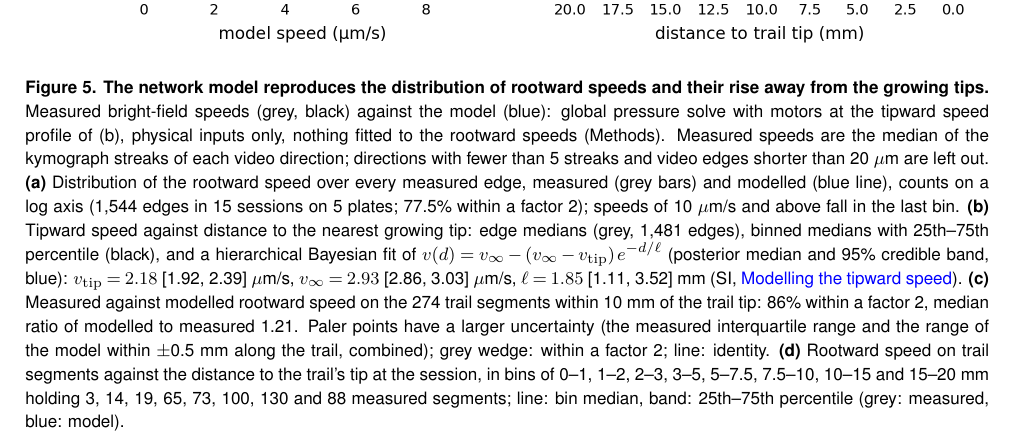
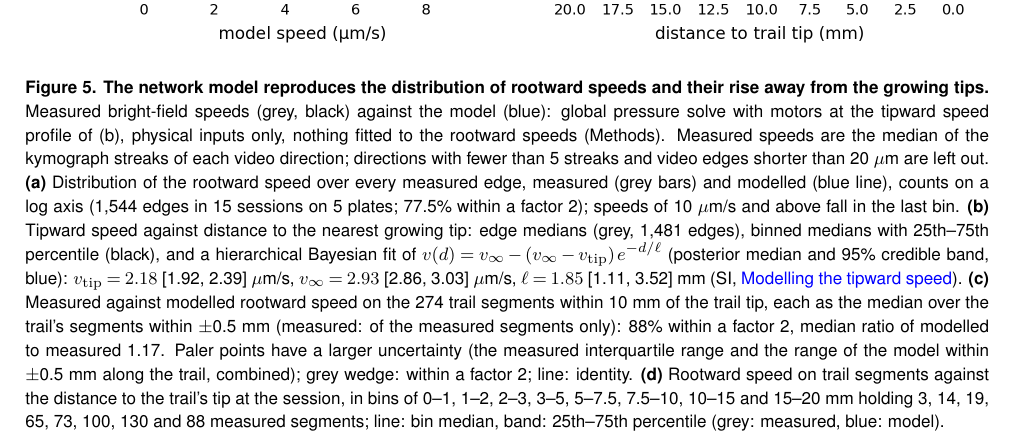
Before and after one commit to Staalduine/AMF_Transport, a LaTeX document (00_Article_Merge.tex, which reads 01_Article_MainText.tex): part of page 11 of 49, cut so that both start at the same text. Compiled offline with pdfLaTeX.

Commit message:
Fig 5c: model and measurement as medians over +-0.5 mm along the trail (88 % within 2x, bias 1.17); caption numbers; note with the sweep and the constant baseline
Co-Authored-By: Claude Opus 5.5 <noreply@anthropic.com>

```diff
--- a/01_Article_MainText.tex
+++ b/01_Article_MainText.tex
@@ -349,13 +349,14 @@ Measured bright-field speeds (grey, black) against the model (blue): global pres
 Measured speeds are the median of the kymograph streaks of each video direction; directions with fewer than 5 streaks and video edges shorter than 20~$\mu$m are left out.
 \textbf{(a)} Distribution of the rootward speed over every measured edge, measured (grey bars) and modelled (blue line), counts on a log axis (1,544 edges in 15 sessions on 5 plates; 77.5\% within a factor 2); speeds of 10~$\mu$m/s and above fall in the last bin.
 \textbf{(b)} Tipward speed against distance to the nearest growing tip: edge medians (grey, 1,481 edges), binned medians with 25th--75th percentile (black), and a hierarchical Bayesian fit of $v(d) = v_\infty - (v_\infty - v_{\mathrm{tip}})\, e^{-d/\ell}$ (posterior median and 95\% credible band, blue): $v_{\mathrm{tip}} = 2.18$ [1.92, 2.39]~$\mu$m/s, $v_\infty = 2.93$ [2.86, 3.03]~$\mu$m/s, $\ell = 1.85$ [1.11, 3.52]~mm (SI, \nameref{subsec:si_forward_flow}).
-\textbf{(c)} Measured against modelled rootward speed on the 274 trail segments within 10~mm of the trail tip: 86\% within a factor 2, median ratio of modelled to measured 1.21.
+\textbf{(c)} Measured against modelled rootward speed on the 274 trail segments within 10~mm of the trail tip, each as the median over the trail's segments within $\pm$0.5~mm (measured: of the measured segments only): 88\% within a factor 2, median ratio of modelled to measured 1.17.
 Paler points have a larger uncertainty (the measured interquartile range and the range of the model within $\pm$0.5~mm along the trail, combined); grey wedge: within a factor 2; line: identity.
 \textbf{(d)} Rootward speed on trail segments against the distance to the trail's tip at the session, in bins of 0--1, 1--2, 2--3, 3--5, 5--7.5, 7.5--10, 10--15 and 15--20~mm holding 3, 14, 19, 65, 73, 100, 130 and 88 measured segments; line: bin median, band: 25th--75th percentile (grey: measured, blue: model).}
     \label{fig:fig5_plug}
 \end{figure}
 % NOTE (15 Oct, main-text review): The Fig 5 caption was drafted by Claude (Simon, 15 Oct) from the current panels and numbers (note below). Panel (b) shows the Bayesian fit, while the model runs on the earlier least-squares constants of the same form (3.10 / 2.14 um/s, 1.71 mm; Methods), so 'motors at the profile of (b)' is approximate.
 % NOTE (15 Oct, Keras widths; supersedes the numbers of the Fig 5 notes above where they differ): The main model now runs on the recalibrated Keras widths (0.75 times the legacy Keras width, with a fallback of 0.83 times the segmenter width; Methods, transport model). The files figures/fig_plug_model.png and fig6_model_examples.png were redrawn (transport_paper junction/global_gimf_gimf_minedge20_keras_ratio_fb, feat/flow-regime). In (a), with 1,544 edges in 15 sessions, 77.5 % of all edges are within a factor of 2 (segmenter widths 78.0 %), KS is 0.056 and the median fold error is 1.45. Panel (b) is unchanged. In (c), 274 trail segments are 86 % within a factor of 2, with bias 1.21. In (d) the bin counts are unchanged (3, 14, 19, 65, 73, 100, 130, 88). In Fig 6b, 30 segments are 90 % within a factor of 2, with median |log2 error| 0.31. Model over measured by lumen-width tercile is 1.15 / 1.03 / 0.99 (segmenter 1.20 / 1.05 / 0.96). Within 1 mm of a tip the model gives 3.11 um/s (segmenter 2.84, measured 2.17); beyond 8 mm it gives 3.50 (measured 4.22). The theta sweep and the model-variant comparisons were run on the segmenter widths.
+% NOTE (17 Oct, Fig 5c window, Simon): Panel c now shows both the model and the measurement as medians over the trail's segments within +-0.5 mm (model_accuracy_two_models.py --model-window-median 500 --meas-window-median 500; only panel c changed). Sweep on the 274 segments (within 2x / bias / mean |log2 err| / log-log rho): no window 86 % / 1.21 / 0.56 / 0.18; model only 500 um 87 % / 1.19 / 0.52 / 0.18; measured only 500 um 85 % / 1.19 / 0.52 / 0.17; both 250 um 88 % / 1.19 / 0.51 / 0.17; both 500 um 88 % / 1.17 / 0.48 / 0.19; both 1 mm 89 % / 1.17 / 0.47 / 0.18; both 2 mm 93 % / 1.17 / 0.40 / 0.29 (at that scale it compares trail trends, and neighbouring points share most of their data). A constant model (4.2 um/s on every segment) is within a factor of 2 on 91 % of these segments, because the measured speeds span a narrow range (25th-75th percentile 3.0-4.4 um/s), so the within-2x share on trail segments is a weak test; the model's case rests on the distribution over all edges (5a), the rise away from tips (5d), growth (6b) and routing (6g).
 
 \begin{figure}
     \centering
```
Also changed, not shown: figures/fig_plug_model.png.
